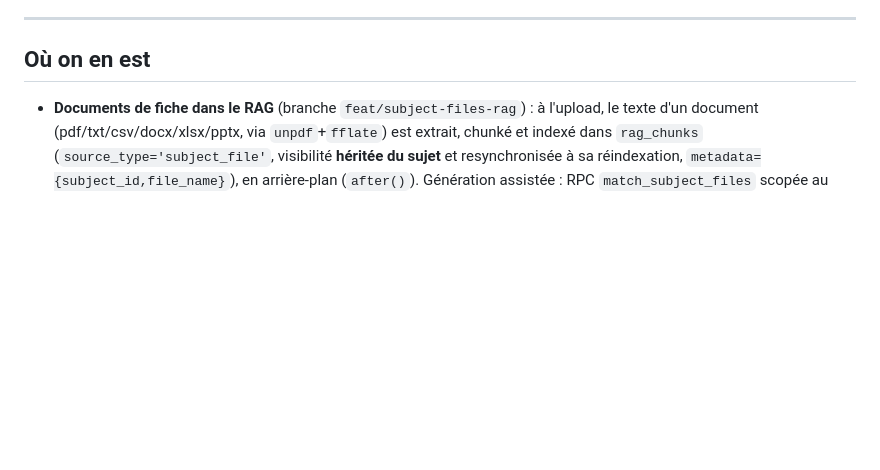
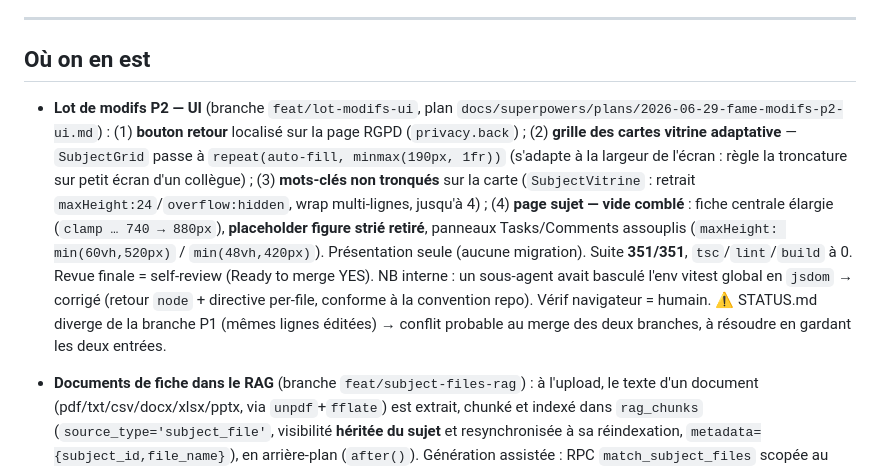
Before and after one commit to LucaDjr7/Site_FAME, a Markdown page: docs/STATUS.md, the part around one of its changes. GitHub-like rendering; blank space fills up the shorter version.

Commit message:
docs: STATUS — lot modifs UI (P2)

```diff
--- a/docs/STATUS.md
+++ b/docs/STATUS.md
@@ -7,6 +7,8 @@ Dernière mise à jour : 2026-06-28
 ---
 
 ## Où on en est
+
+- **Lot de modifs P2 — UI** (branche `feat/lot-modifs-ui`, plan `docs/superpowers/plans/2026-06-29-fame-modifs-p2-ui.md`) : (1) **bouton retour** localisé sur la page RGPD (`privacy.back`) ; (2) **grille des cartes vitrine adaptative** — `SubjectGrid` passe à `repeat(auto-fill, minmax(190px, 1fr))` (s'adapte à la largeur de l'écran : règle la troncature sur petit écran d'un collègue) ; (3) **mots-clés non tronqués** sur la carte (`SubjectVitrine` : retrait `maxHeight:24`/`overflow:hidden`, wrap multi-lignes, jusqu'à 4) ; (4) **page sujet — vide comblé** : fiche centrale élargie (`clamp … 740 → 880px`), **placeholder figure strié retiré**, panneaux Tasks/Comments assouplis (`maxHeight: min(60vh,520px)` / `min(48vh,420px)`). Présentation seule (aucune migration). Suite **351/351**, `tsc`/`lint`/`build` à 0. Revue finale = self-review (Ready to merge YES). NB interne : un sous-agent avait basculé l'env vitest global en `jsdom` → corrigé (retour `node` + directive per-file, conforme à la convention repo). Vérif navigateur = humain. ⚠️ STATUS.md diverge de la branche P1 (mêmes lignes éditées) → conflit probable au merge des deux branches, à résoudre en gardant les deux entrées.
 
 - **Documents de fiche dans le RAG** (branche `feat/subject-files-rag`) : à l'upload, le texte d'un document (pdf/txt/csv/docx/xlsx/pptx, via `unpdf`+`fflate`) est extrait, chunké et indexé dans `rag_chunks` (`source_type='subject_file'`, visibilité **héritée du sujet** et resynchronisée à sa réindexation, `metadata={subject_id,file_name}`), en arrière-plan (`after()`). Génération assistée : RPC `match_subject_files` scopée au sujet (k=4, en plus des champs saisis). Assistant **Astra** : sert ces docs selon confi/public (filtre `match_rag_chunks`), citations liées au sujet parent + nom de fichier. **Migration `011` à appliquer en BDD** ; non rétroactif (réindexé au prochain upload). Spec/plan : `docs/superpowers/{specs,plans}/2026-06-28-subject-files-rag*.md`.
 
```
Also changed, not shown: other parts of docs/STATUS.md (+1 -1 lines).
